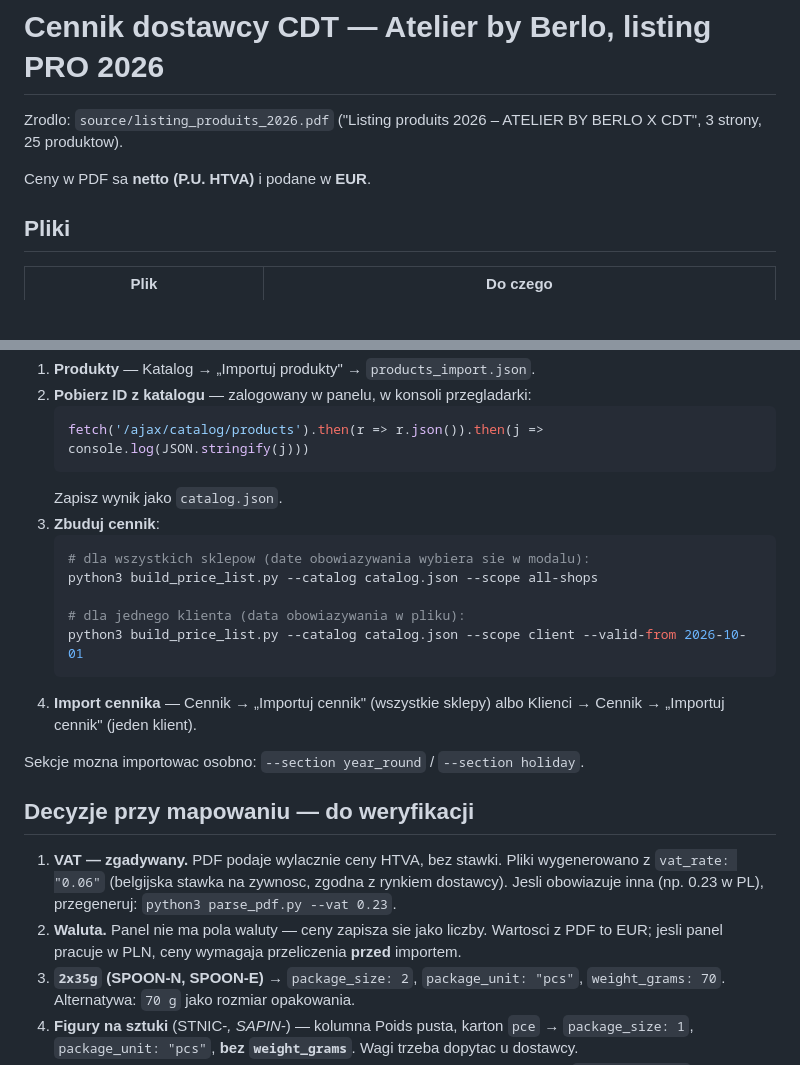
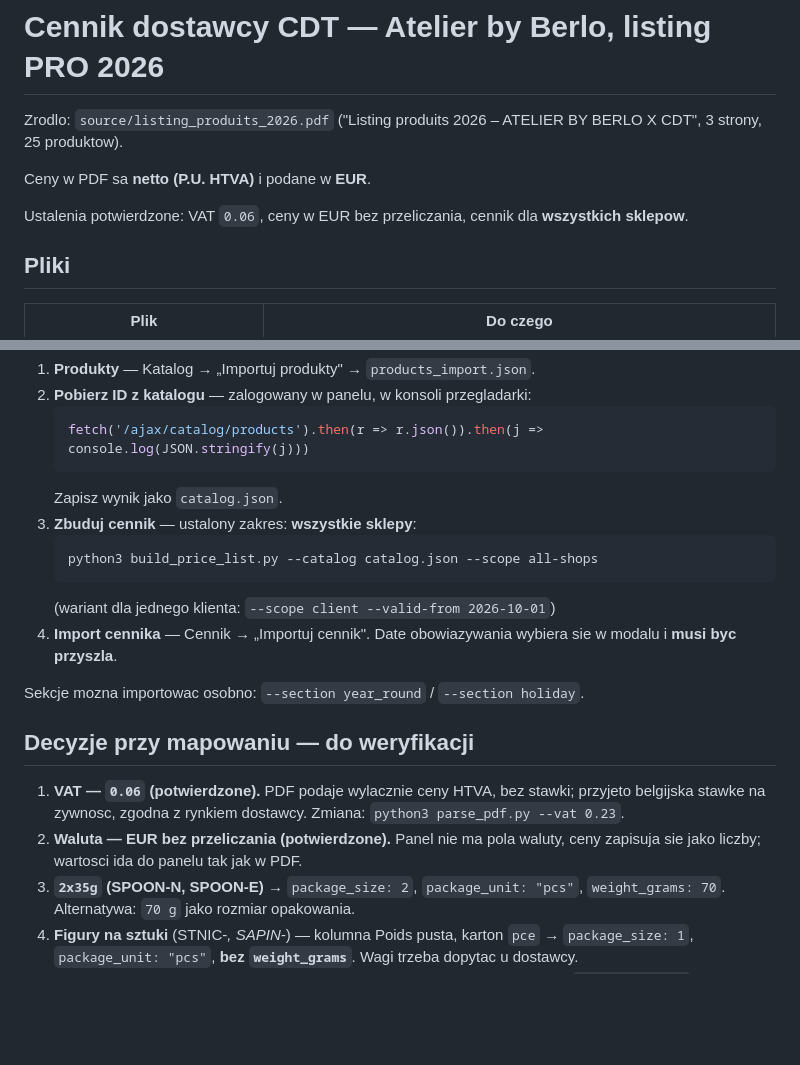
Before and after one commit to samsam2703MFC/supplier_atl, a Markdown page: imports/cdt_berlo_2026/README.md, 2 parts joined by grey strips. Drawn GitHub-style; blank space fills up the shorter version.

Commit message:
Zapisz potwierdzone ustalenia importu CDT w README
VAT 0.06, ceny w EUR bez przeliczania, cennik dla wszystkich sklepow.

Co-Authored-By: Claude Opus 5 <noreply@anthropic.com>
Claude-Session: https://claude.ai/code/session_01BcNvAk38yKRtiHnWm56Rea

````diff
--- a/imports/cdt_berlo_2026/README.md
+++ b/imports/cdt_berlo_2026/README.md
@@ -4,6 +4,9 @@ Zrodlo: `source/listing_produits_2026.pdf`
 ("Listing produits 2026 – ATELIER BY BERLO X CDT", 3 strony, 25 produktow).
 
 Ceny w PDF sa **netto (P.U. HTVA)** i podane w **EUR**.
+
+Ustalenia potwierdzone: VAT `0.06`, ceny w EUR bez przeliczania, cennik dla
+**wszystkich sklepow**.
 
 ## Pliki
 
@@ -27,28 +30,23 @@ dlatego **najpierw produkty, potem ceny**.
    fetch('/ajax/catalog/products').then(r => r.json()).then(j => console.log(JSON.stringify(j)))
    ```
    Zapisz wynik jako `catalog.json`.
-3. **Zbuduj cennik**:
+3. **Zbuduj cennik** — ustalony zakres: **wszystkie sklepy**:
    ```bash
-   # dla wszystkich sklepow (date obowiazywania wybiera sie w modalu):
    python3 build_price_list.py --catalog catalog.json --scope all-shops
-
-   # dla jednego klienta (data obowiazywania w pliku):
-   python3 build_price_list.py --catalog catalog.json --scope client --valid-from 2026-10-01
    ```
-4. **Import cennika** — Cennik → „Importuj cennik" (wszystkie sklepy) albo
-   Klienci → Cennik → „Importuj cennik" (jeden klient).
+   (wariant dla jednego klienta: `--scope client --valid-from 2026-10-01`)
+4. **Import cennika** — Cennik → „Importuj cennik". Date obowiazywania wybiera
+   sie w modalu i **musi byc przyszla**.
 
 Sekcje mozna importowac osobno: `--section year_round` / `--section holiday`.
 
 ## Decyzje przy mapowaniu — do weryfikacji
 
-1. **VAT — zgadywany.** PDF podaje wylacznie ceny HTVA, bez stawki.
-   Pliki wygenerowano z `vat_rate: "0.06"` (belgijska stawka na zywnosc, zgodna
-   z rynkiem dostawcy). Jesli obowiazuje inna (np. 0.23 w PL), przegeneruj:
+1. **VAT — `0.06` (potwierdzone).** PDF podaje wylacznie ceny HTVA, bez stawki;
+   przyjeto belgijska stawke na zywnosc, zgodna z rynkiem dostawcy. Zmiana:
    `python3 parse_pdf.py --vat 0.23`.
-2. **Waluta.** Panel nie ma pola waluty — ceny zapisza sie jako liczby.
-   Wartosci z PDF to EUR; jesli panel pracuje w PLN, ceny wymagaja przeliczenia
-   **przed** importem.
+2. **Waluta — EUR bez przeliczania (potwierdzone).** Panel nie ma pola waluty,
+   ceny zapisuja sie jako liczby; wartosci ida do panelu tak jak w PDF.
 3. **`2x35g` (SPOON-N, SPOON-E)** → `package_size: 2`, `package_unit: "pcs"`,
    `weight_grams: 70`. Alternatywa: `70 g` jako rozmiar opakowania.
 4. **Figury na sztuki** (STNIC-*, SAPIN-*) — kolumna Poids pusta, karton `pce`
````
